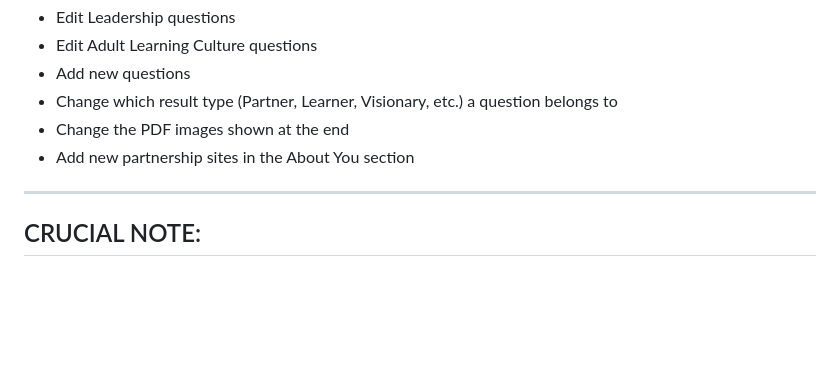
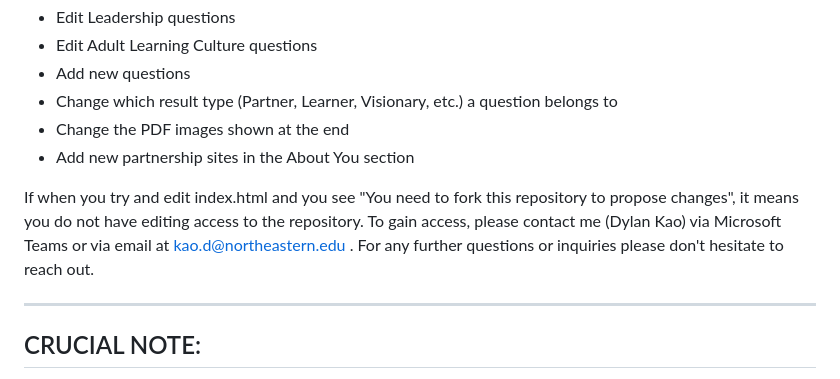
Before and after one commit to akeb0shi/lxl-Learning-Leadership-Assessment, a Markdown page: README.md, the part around the change. Rendered like a GitHub page; blank space fills up the shorter version.

```diff
--- a/README.md
+++ b/README.md
@@ -9,6 +9,8 @@ This guide shows how to:
 - Change which result type (Partner, Learner, Visionary, etc.) a question belongs to
 - Change the PDF images shown at the end
 - Add new partnership sites in the About You section
+
+If when you try and edit index.html and you see "You need to fork this repository to propose changes", it means you do not have editing access to the repository. To gain access, please contact me (Dylan Kao) via Microsoft Teams or via email at kao.d@northeastern.edu . For any further questions or inquiries please don't hesitate to reach out.
 
 ---
 
```
